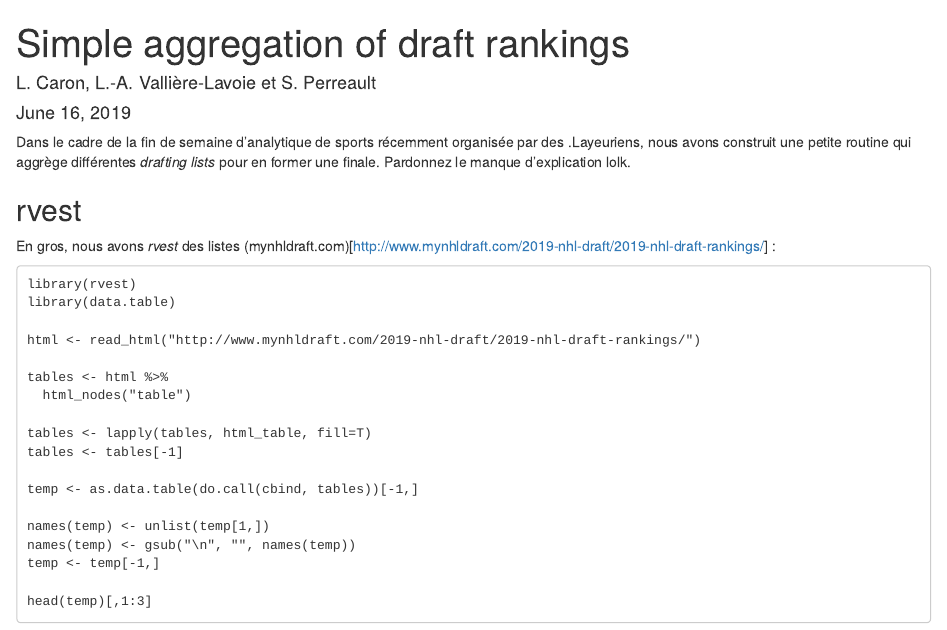
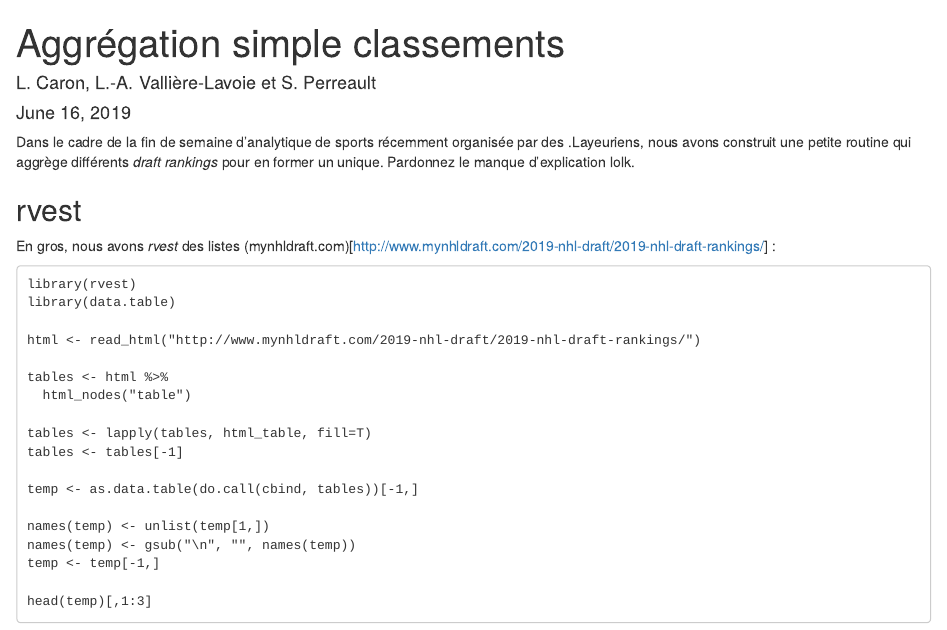
Before and after one commit to dot-layer/liste-repechage, an R Markdown document (post.Rmd): the page in a window 1100 px wide, from its top. Rendered offline with R 4.5, knitr and Pandoc, with nearby package versions.

Commit message:
post-correction

````diff
--- a/post.Rmd
+++ b/post.Rmd
@@ -1,5 +1,5 @@
 ---
-title: "Simple aggregation of draft rankings"
+title: "Aggrégation simple classements"
 author: "L. Caron, L.-A. Vallière-Lavoie et S. Perreault"
 date: "June 16, 2019"
 output: html_document
@@ -9,7 +9,7 @@ output: html_document
 knitr::opts_chunk$set(echo = TRUE)
 ```
 
-Dans le cadre de la fin de semaine d'analytique de sports récemment organisée par des .Layeuriens, nous avons construit une petite routine qui aggrège différentes *drafting lists* pour en former une finale.
+Dans le cadre de la fin de semaine d'analytique de sports récemment organisée par des .Layeuriens, nous avons construit une petite routine qui aggrège différents *draft rankings* pour en former un unique.
 Pardonnez le manque d'explication lolk.
 
 ## rvest
````
Also changed, not shown: draft-normalized.png, post.html, post.Rmd (1 more changed lines).
